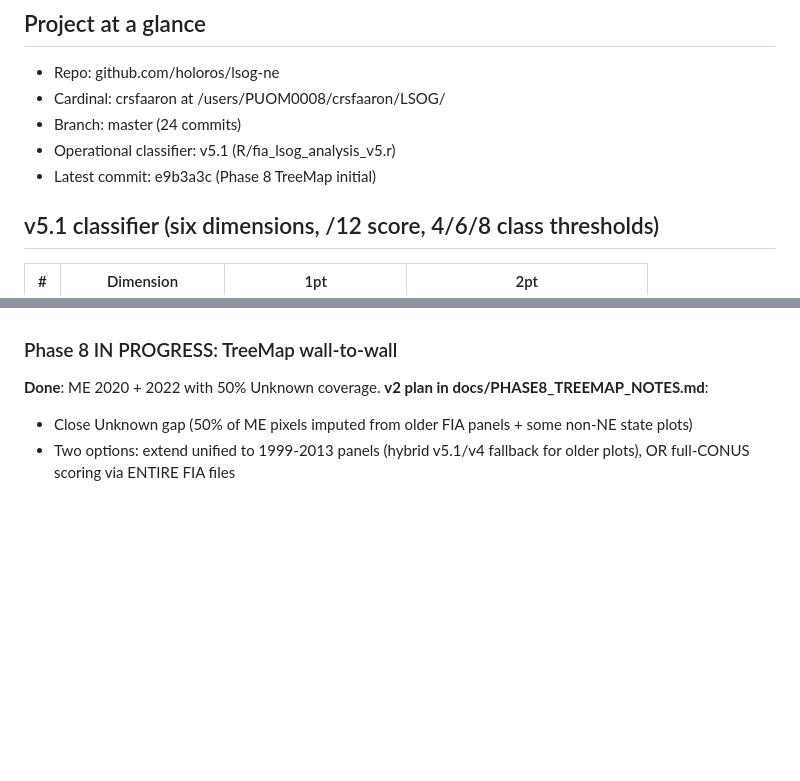
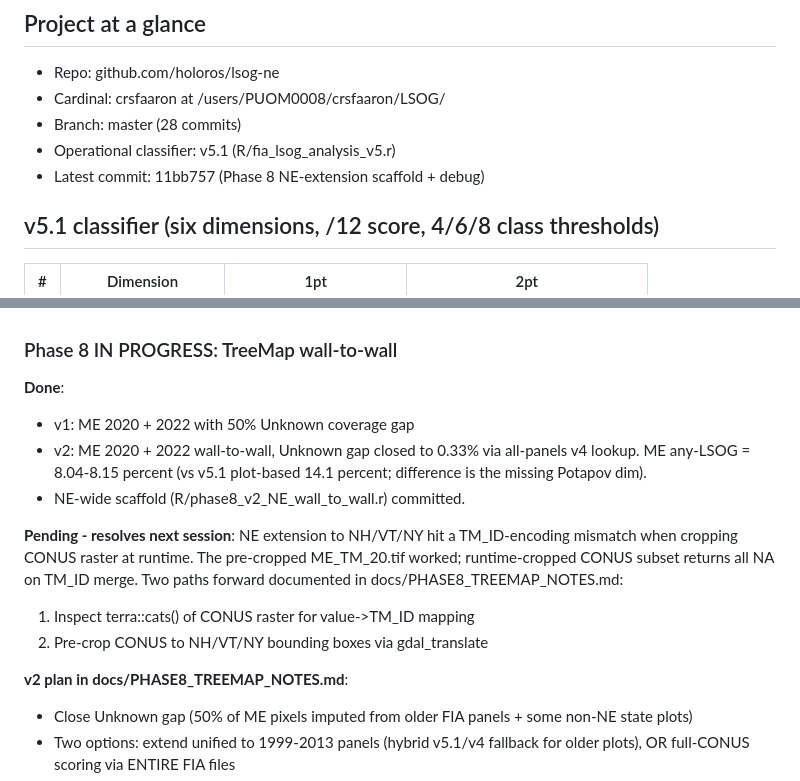
Before and after one commit to holoros/lsog-ne, a Markdown page: CLAUDE.md, 2 parts joined by grey strips. Drawn GitHub-style; blank space fills up the shorter version.

Commit message:
Update CLAUDE.md with Phase 8 v2 results + NE-extension debug state
Phase 8 status updated:
- v2 ME 2020/2022 done: wall-to-wall, Unknown gap closed to 0.33%
- NE-wide scaffold committed (R/phase8_v2_NE_wall_to_wall.r)
- TM_ID-encoding bug documented; two paths forward in PHASE8 notes
- Commit count updated to 28

```diff
--- a/CLAUDE.md
+++ b/CLAUDE.md
@@ -7,9 +7,9 @@ new Cowork or Claude Code session that picks up the work.
 
 - Repo: github.com/holoros/lsog-ne
 - Cardinal: crsfaaron at /users/PUOM0008/crsfaaron/LSOG/
-- Branch: master (24 commits)
+- Branch: master (28 commits)
 - Operational classifier: v5.1 (R/fia_lsog_analysis_v5.r)
-- Latest commit: e9b3a3c (Phase 8 TreeMap initial)
+- Latest commit: 11bb757 (Phase 8 NE-extension scaffold + debug)
 
 ## v5.1 classifier (six dimensions, /12 score, 4/6/8 class thresholds)
 
@@ -83,7 +83,21 @@ DBH >= 12-20 in by Tyrrell veg type), compare to v5.1 OG/LS calls.
 NE NFS = WMNF (NH) + GMNF (VT) + small ME fragments ~1.0M ac.
 
 ### Phase 8 IN PROGRESS: TreeMap wall-to-wall
-**Done**: ME 2020 + 2022 with 50% Unknown coverage.
+**Done**:
+- v1: ME 2020 + 2022 with 50% Unknown coverage gap
+- v2: ME 2020 + 2022 wall-to-wall, Unknown gap closed to 0.33% via
+  all-panels v4 lookup. ME any-LSOG = 8.04-8.15 percent (vs v5.1
+  plot-based 14.1 percent; difference is the missing Potapov dim).
+- NE-wide scaffold (R/phase8_v2_NE_wall_to_wall.r) committed.
+
+**Pending - resolves next session**: NE extension to NH/VT/NY hit a
+TM_ID-encoding mismatch when cropping CONUS raster at runtime. The
+pre-cropped ME_TM_20.tif worked; runtime-cropped CONUS subset returns
+all NA on TM_ID merge. Two paths forward documented in
+docs/PHASE8_TREEMAP_NOTES.md:
+  1. Inspect terra::cats() of CONUS raster for value->TM_ID mapping
+  2. Pre-crop CONUS to NH/VT/NY bounding boxes via gdal_translate
+
 **v2 plan in docs/PHASE8_TREEMAP_NOTES.md**:
 - Close Unknown gap (50% of ME pixels imputed from older FIA panels +
   some non-NE state plots)
```
